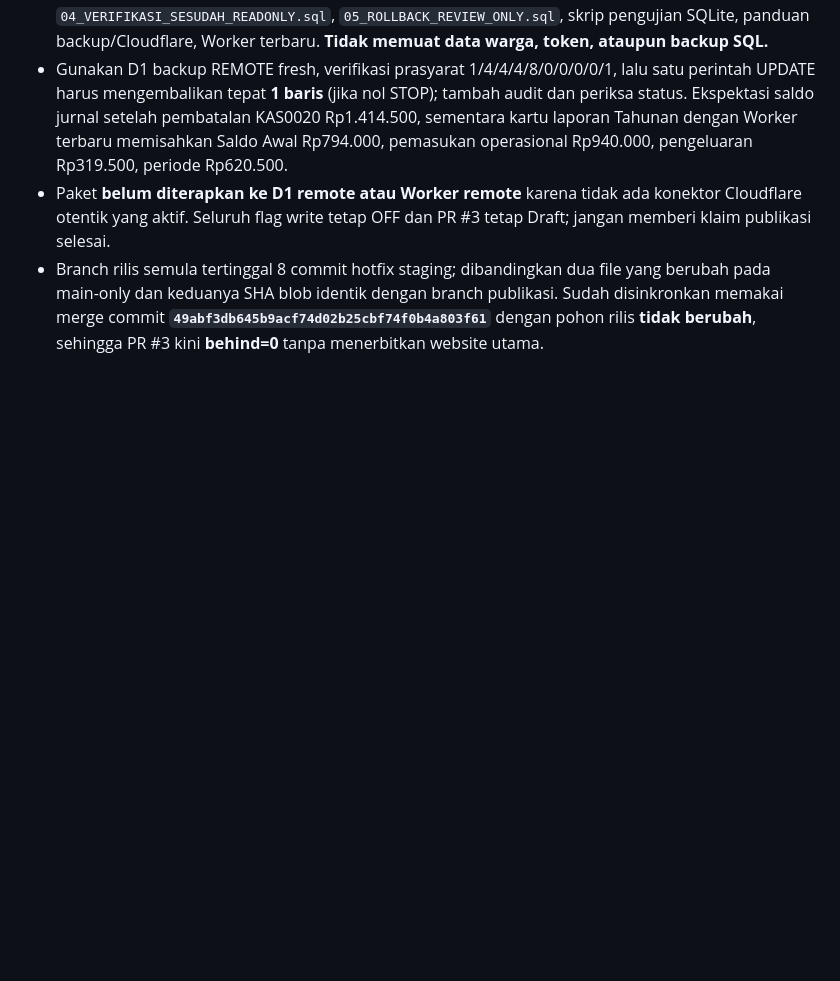
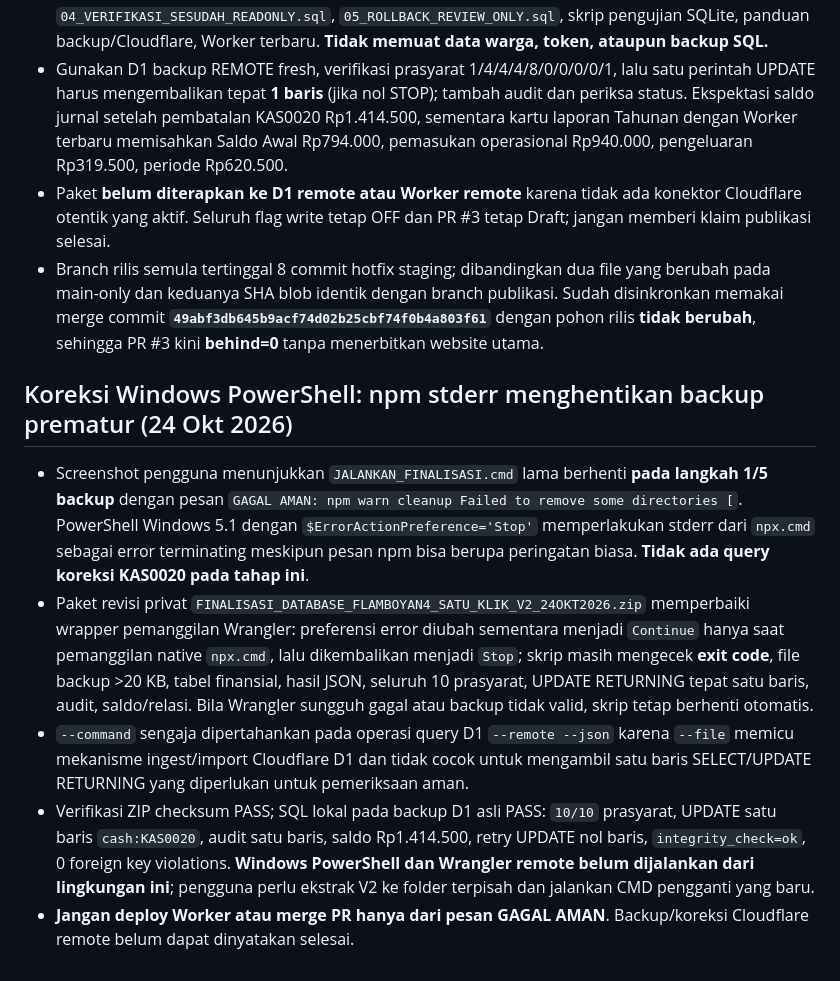
Before and after one commit to Flamboyan4/flamboyan4.github.io, a Markdown page: docs/release/PRA-PUBLIKASI-20261024.md, the part around the change. Drawn GitHub-style; blank space fills up the shorter version.

Commit message:
docs(release): fix Windows PowerShell stderr false failure in D1 one-click V2

```diff
--- a/docs/release/PRA-PUBLIKASI-20261024.md
+++ b/docs/release/PRA-PUBLIKASI-20261024.md
@@ -181,3 +181,10 @@ Catat SHA HEAD `main` tepat sebelum merge PR #3 dan simpan kopi `index.html`, ti
 - Gunakan D1 backup REMOTE fresh, verifikasi prasyarat 1/4/4/4/8/0/0/0/0/1, lalu satu perintah UPDATE harus mengembalikan tepat **1 baris** (jika nol STOP); tambah audit dan periksa status. Ekspektasi saldo jurnal setelah pembatalan KAS0020 Rp1.414.500, sementara kartu laporan Tahunan dengan Worker terbaru memisahkan Saldo Awal Rp794.000, pemasukan operasional Rp940.000, pengeluaran Rp319.500, periode Rp620.500.
 - Paket **belum diterapkan ke D1 remote atau Worker remote** karena tidak ada konektor Cloudflare otentik yang aktif. Seluruh flag write tetap OFF dan PR #3 tetap Draft; jangan memberi klaim publikasi selesai.
 - Branch rilis semula tertinggal 8 commit hotfix staging; dibandingkan dua file yang berubah pada main-only dan keduanya SHA blob identik dengan branch publikasi. Sudah disinkronkan memakai merge commit **`49abf3db645b9acf74d02b25cbf74f0b4a803f61`** dengan pohon rilis **tidak berubah**, sehingga PR #3 kini **behind=0** tanpa menerbitkan website utama.
+
+## Koreksi Windows PowerShell: npm stderr menghentikan backup prematur (24 Okt 2026)
+- Screenshot pengguna menunjukkan `JALANKAN_FINALISASI.cmd` lama berhenti **pada langkah 1/5 backup** dengan pesan `GAGAL AMAN: npm warn cleanup Failed to remove some directories [`. PowerShell Windows 5.1 dengan `$ErrorActionPreference='Stop'` memperlakukan stderr dari `npx.cmd` sebagai error terminating meskipun pesan npm bisa berupa peringatan biasa. **Tidak ada query koreksi KAS0020 pada tahap ini**.
+- Paket revisi privat `FINALISASI_DATABASE_FLAMBOYAN4_SATU_KLIK_V2_24OKT2026.zip` memperbaiki wrapper pemanggilan Wrangler: preferensi error diubah sementara menjadi `Continue` hanya saat pemanggilan native `npx.cmd`, lalu dikembalikan menjadi `Stop`; skrip masih mengecek **exit code**, file backup >20 KB, tabel finansial, hasil JSON, seluruh 10 prasyarat, UPDATE RETURNING tepat satu baris, audit, saldo/relasi. Bila Wrangler sungguh gagal atau backup tidak valid, skrip tetap berhenti otomatis.
+- `--command` sengaja dipertahankan pada operasi query D1 `--remote --json` karena `--file` memicu mekanisme ingest/import Cloudflare D1 dan tidak cocok untuk mengambil satu baris SELECT/UPDATE RETURNING yang diperlukan untuk pemeriksaan aman.
+- Verifikasi ZIP checksum PASS; SQL lokal pada backup D1 asli PASS: `10/10` prasyarat, UPDATE satu baris `cash:KAS0020`, audit satu baris, saldo Rp1.414.500, retry UPDATE nol baris, `integrity_check=ok`, 0 foreign key violations. **Windows PowerShell dan Wrangler remote belum dijalankan dari lingkungan ini**; pengguna perlu ekstrak V2 ke folder terpisah dan jalankan CMD pengganti yang baru.
+- **Jangan deploy Worker atau merge PR hanya dari pesan GAGAL AMAN**. Backup/koreksi Cloudflare remote belum dapat dinyatakan selesai.
```
